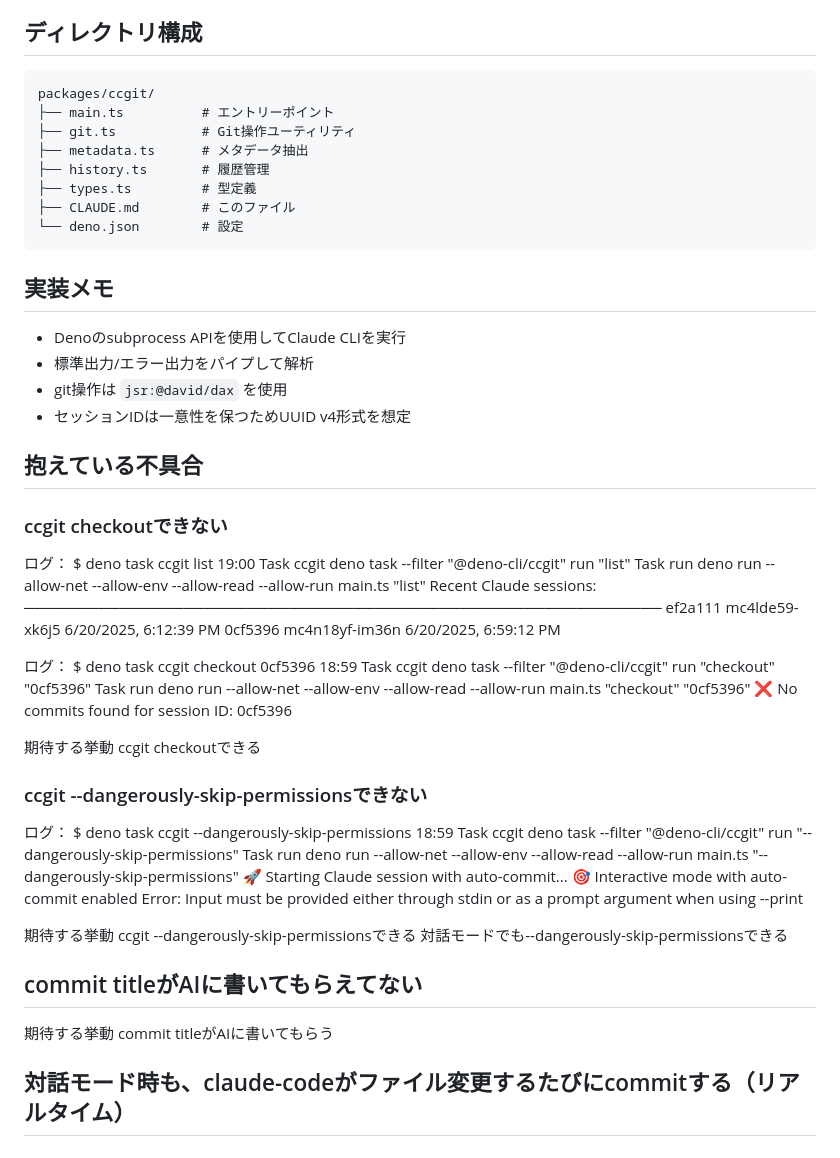
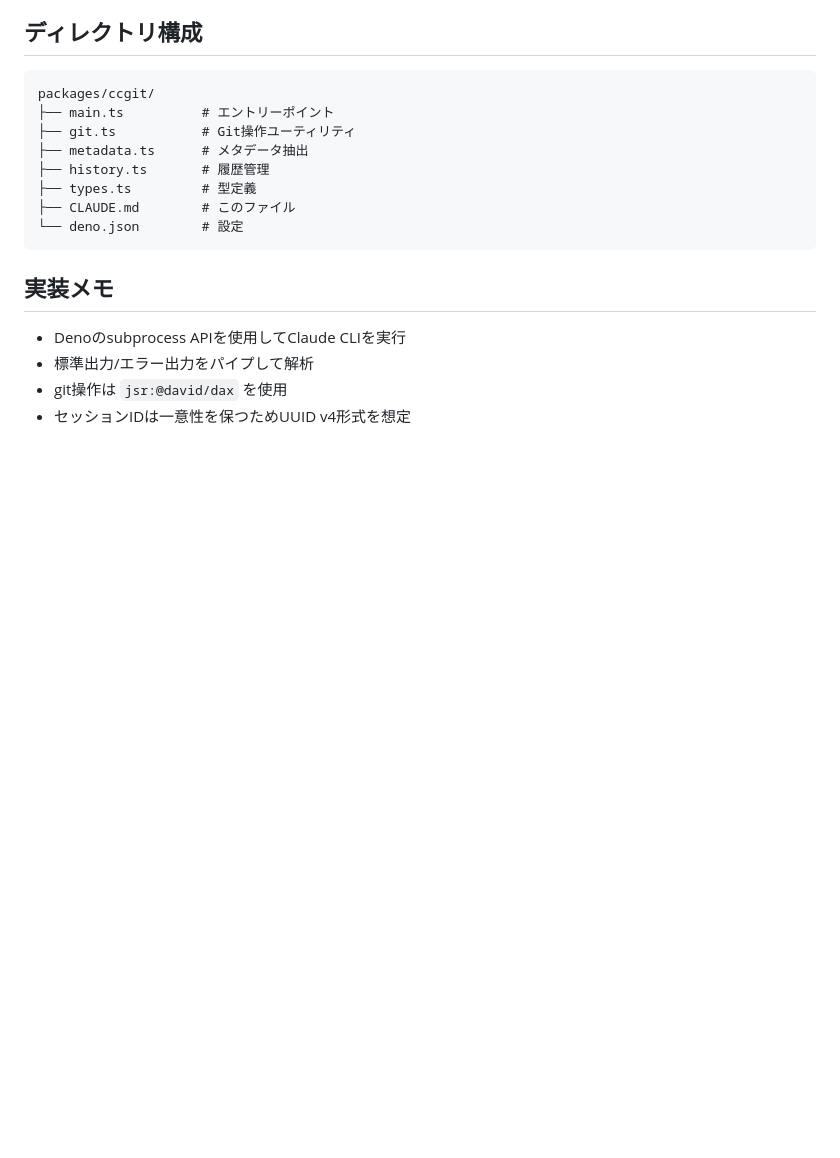
Before and after one commit to itoao/deno-cli, a Markdown page: packages/ccgit/CLAUDE.md, the part around the change. GitHub-like rendering; blank space fills up the shorter version.

Commit message:
feat: Claude chat session Session-ID: interactive-session-1750439579496 Prompt: "Interactive session completion" Time: 2025-06-20T17:12:59.496Z

```diff
--- a/packages/ccgit/CLAUDE.md
+++ b/packages/ccgit/CLAUDE.md
@@ -132,41 +132,3 @@ packages/ccgit/
 - 標準出力/エラー出力をパイプして解析
 - git操作は `jsr:@david/dax` を使用
 - セッションIDは一意性を保つためUUID v4形式を想定
-
-## 抱えている不具合
-### ccgit checkoutできない
-ログ：
-$ deno task ccgit list                                                                                       19:00
-Task ccgit deno task --filter "@deno-cli/ccgit" run "list"
-Task run deno run --allow-net --allow-env --allow-read --allow-run main.ts "list"
-Recent Claude sessions:
-────────────────────────────────────────────────────────────
-ef2a111 mc4lde59-xk6j5       6/20/2025, 6:12:39 PM
-0cf5396 mc4n18yf-im36n       6/20/2025, 6:59:12 PM
-
-ログ：
-$ deno task ccgit checkout 0cf5396                                                                           18:59
-Task ccgit deno task --filter "@deno-cli/ccgit" run "checkout" "0cf5396"
-Task run deno run --allow-net --allow-env --allow-read --allow-run main.ts "checkout" "0cf5396"
-❌ No commits found for session ID: 0cf5396
-
-期待する挙動
-ccgit checkoutできる
-### ccgit --dangerously-skip-permissionsできない
-ログ：
-$ deno task ccgit --dangerously-skip-permissions                                                             18:59
-Task ccgit deno task --filter "@deno-cli/ccgit" run "--dangerously-skip-permissions"
-Task run deno run --allow-net --allow-env --allow-read --allow-run main.ts "--dangerously-skip-permissions"
-🚀 Starting Claude session with auto-commit...
-🎯 Interactive mode with auto-commit enabled
-Error: Input must be provided either through stdin or as a prompt argument when using --print
-
-期待する挙動
-ccgit --dangerously-skip-permissionsできる
-対話モードでも--dangerously-skip-permissionsできる
-
-## commit titleがAIに書いてもらえてない
-期待する挙動
-commit titleがAIに書いてもらう
-
-## 対話モード時も、claude-codeがファイル変更するたびにcommitする（リアルタイム）
```
